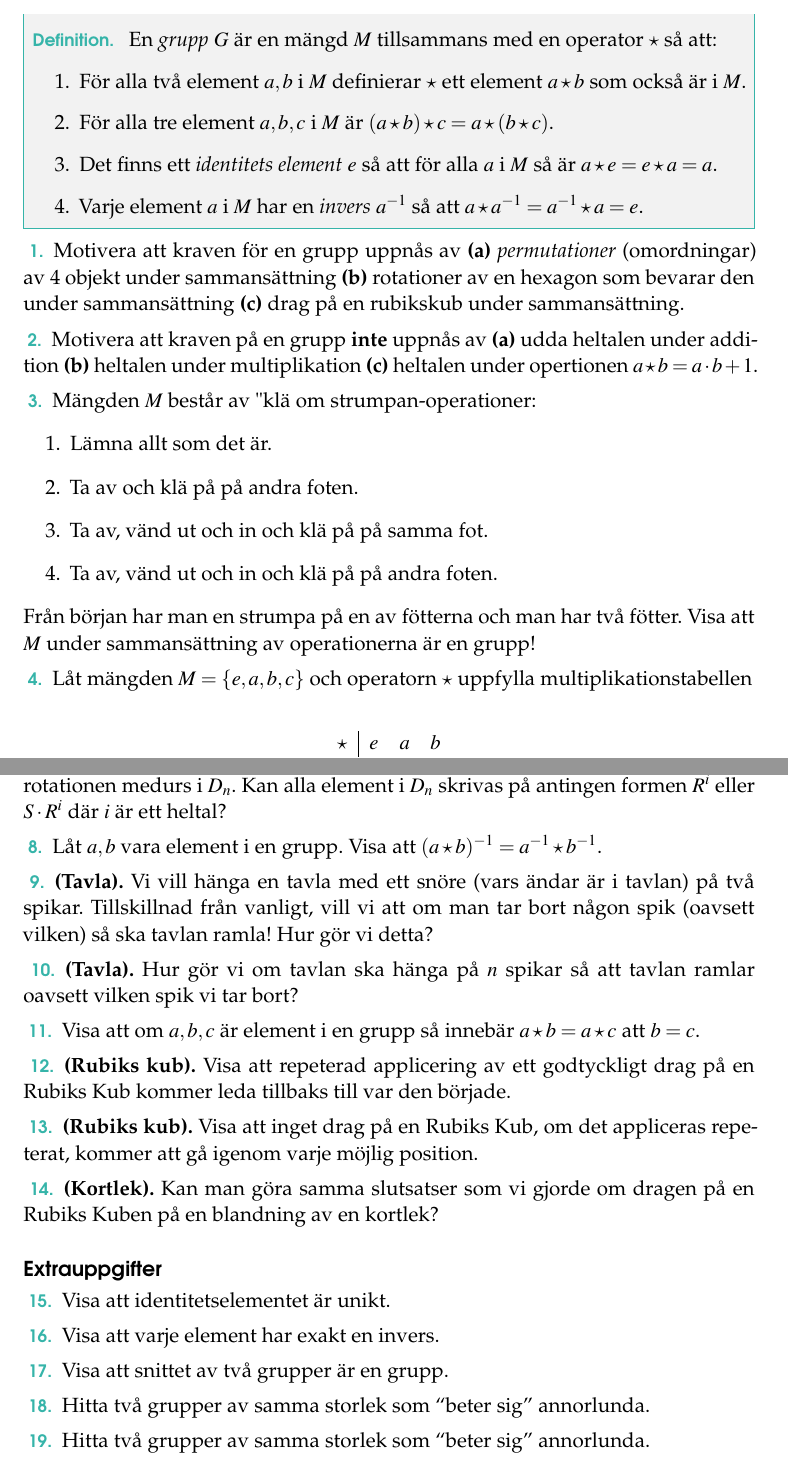
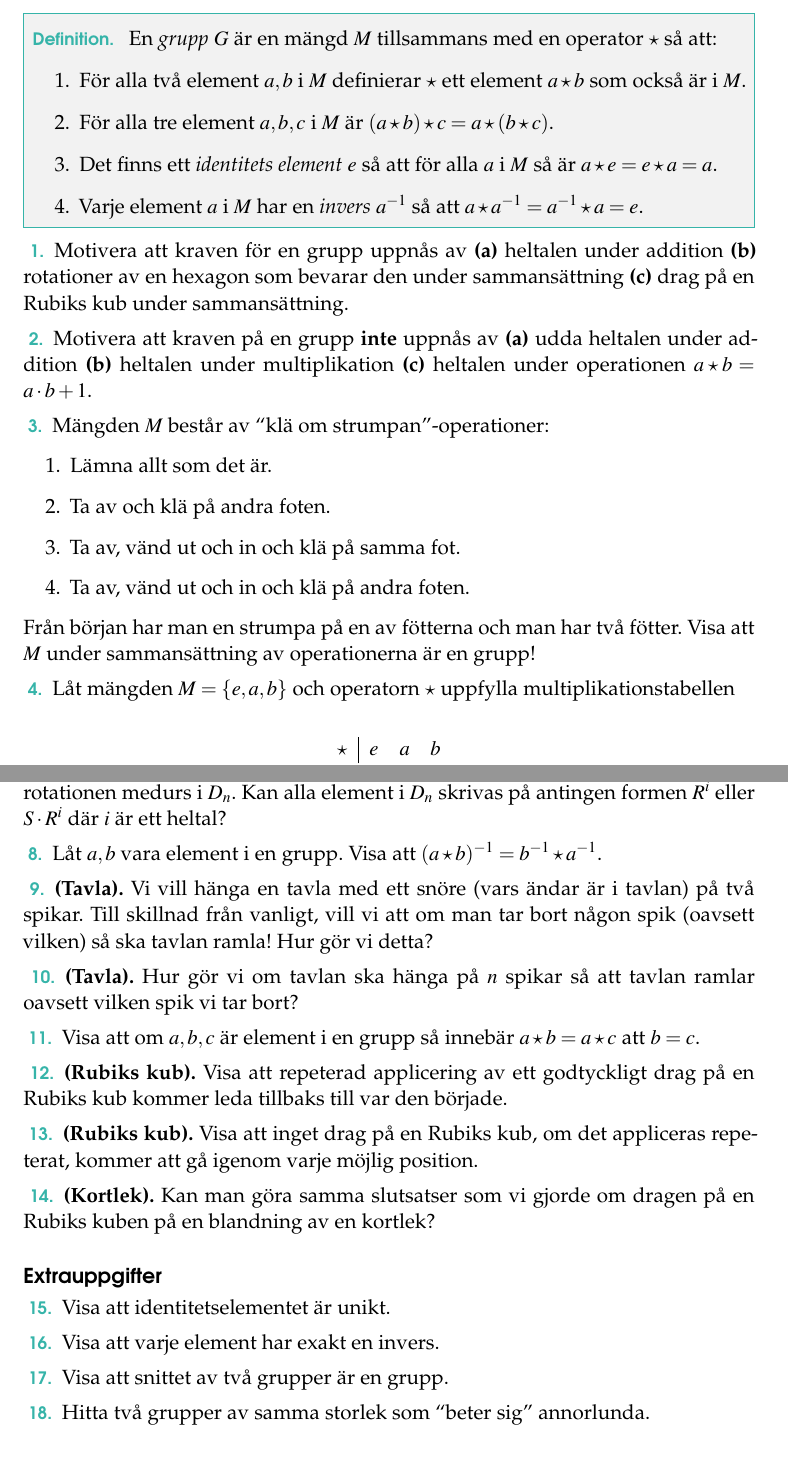
Before and after one commit to ZekeWK/mattekollo2024-groups, a LaTeX book (lec1.tex): two parts of pages 1 and 2 of 2, joined at a grey line, cut so that both start at the same text. Compiled offline with pdfLaTeX.

Commit message:
Fix errors in lec1

```diff
--- a/lec1.tex
+++ b/lec1.tex
@@ -30,26 +30,26 @@
 
 % Annat exempel är flätor!
 \begin{problem} Motivera att kraven för en grupp uppnås av
-  \textbf{(a)} \textit{permutationer} (omordningar) av 4 objekt under sammansättning \textbf{(b)} rotationer av en hexagon som bevarar den under sammansättning \textbf{(c)} drag på en rubikskub under sammansättning.
+  \textbf{(a)} heltalen under addition \textbf{(b)} rotationer av en hexagon som bevarar den under sammansättning \textbf{(c)} drag på en Rubiks kub under sammansättning.
 \end{problem}
 
 \begin{problem} Motivera att kraven på en grupp \textbf{inte} uppnås av
-  \textbf{(a)} udda heltalen under addition \textbf{(b)} heltalen under multiplikation \textbf{(c)} heltalen under opertionen \(a  \star b = a  \cdot b + 1\).
+  \textbf{(a)} udda heltalen under addition \textbf{(b)} heltalen under multiplikation \textbf{(c)} heltalen under operationen \(a  \star b = a  \cdot b + 1\).
 \end{problem}
 
 \begin{problem}
-  Mängden \(M\) består av "klä om strumpan"-operationer:
+  Mängden \(M\) består av ``klä om strumpan''-operationer:
   \begin{enumerate}
     \item Lämna allt som det är.
-    \item Ta av och klä på på andra foten.
-    \item Ta av, vänd ut och in och klä på på samma fot.
-    \item Ta av, vänd ut och in och klä på på andra foten.
+    \item Ta av och klä på andra foten.
+    \item Ta av, vänd ut och in och klä på samma fot.
+    \item Ta av, vänd ut och in och klä på andra foten.
   \end{enumerate}
   Från början har man en strumpa på en av fötterna och man har två fötter. Visa att \(M\) under sammansättning av operationerna är en grupp!
 \end{problem}
 
 \begin{problem}
-  Låt mängden \(M = \left\{e, a, b, c\right\}\) och operatorn \(\star\) uppfylla multiplikationstabellen \\
+  Låt mängden \(M = \left\{e, a, b\right\}\) och operatorn \(\star\) uppfylla multiplikationstabellen \\
   { \center
   \begin{tabular}{c|ccc}
     \( \star \) & \(e\) & \(a\) & \(b\) \\ \midrule
@@ -89,11 +89,11 @@
   % Kan man beskriva alla element som rotationen \(R\) opererad med sig själv ett antal gånger följt av noll eller en speglingar \(S\). Till exempel \(R  \star R  \star R S\), \(R  \star S\) eller \(R  \star R\)?
 \end{problem}
 
-\begin{problem} Låt \(a, b\) vara element i en grupp. Visa att \((a  \star b) ^{-1} = a ^{-1} \star b ^{-1}\).
+\begin{problem} Låt \(a, b\) vara element i en grupp. Visa att \((a  \star b) ^{-1} = b ^{-1} \star a ^{-1}\).
 \end{problem}
 
 \begin{problem} \textbf{(Tavla).}
- Vi vill hänga en tavla med ett snöre (vars ändar är i tavlan) på två spikar. Tillskillnad från vanligt, vill vi att om man tar bort någon spik (oavsett vilken) så ska tavlan ramla! Hur gör vi detta? % TODO Add picture
+ Vi vill hänga en tavla med ett snöre (vars ändar är i tavlan) på två spikar. Till skillnad från vanligt, vill vi att om man tar bort någon spik (oavsett vilken) så ska tavlan ramla! Hur gör vi detta? % TODO Add picture
 \end{problem}
 
 \begin{problem} \textbf{(Tavla).}
@@ -114,15 +114,15 @@
 \end{problem}
 
 \begin{problem} \textbf{(Rubiks kub).}
-  Visa att repeterad applicering av ett godtyckligt drag på en Rubiks Kub kommer leda tillbaks till var den började.
+  Visa att repeterad applicering av ett godtyckligt drag på en Rubiks kub kommer leda tillbaks till var den började.
 \end{problem}
 
 \begin{problem} \textbf{(Rubiks kub).}
-  Visa att inget drag på en Rubiks Kub, om det appliceras repeterat, kommer att gå igenom varje möjlig position.
+  Visa att inget drag på en Rubiks kub, om det appliceras repeterat, kommer att gå igenom varje möjlig position.
 \end{problem}
 
 \begin{problem} \textbf{(Kortlek).}
-  Kan man göra samma slutsatser som vi gjorde om dragen på en Rubiks Kuben på en blandning av en kortlek?
+  Kan man göra samma slutsatser som vi gjorde om dragen på en Rubiks kuben på en blandning av en kortlek?
 \end{problem}
 
 \subsection*{Extrauppgifter}
@@ -142,10 +142,6 @@
   Hitta två grupper av samma storlek som ``beter sig'' annorlunda.
 \end{problem}
 
-\begin{problem}
-  Hitta två grupper av samma storlek som ``beter sig'' annorlunda.
-\end{problem}
-
 
 % \begin{problem}
 %   Det minsta positiva heltal \(n\) så att \(a ^ n = e\) för något \(a\) i en grupp kallas för ordningen av \(a\). Visa att ordningen om \(a^k = e\) måste \(n \) dela \(k\).
```
Also changed, not shown: lec1.pdf.
